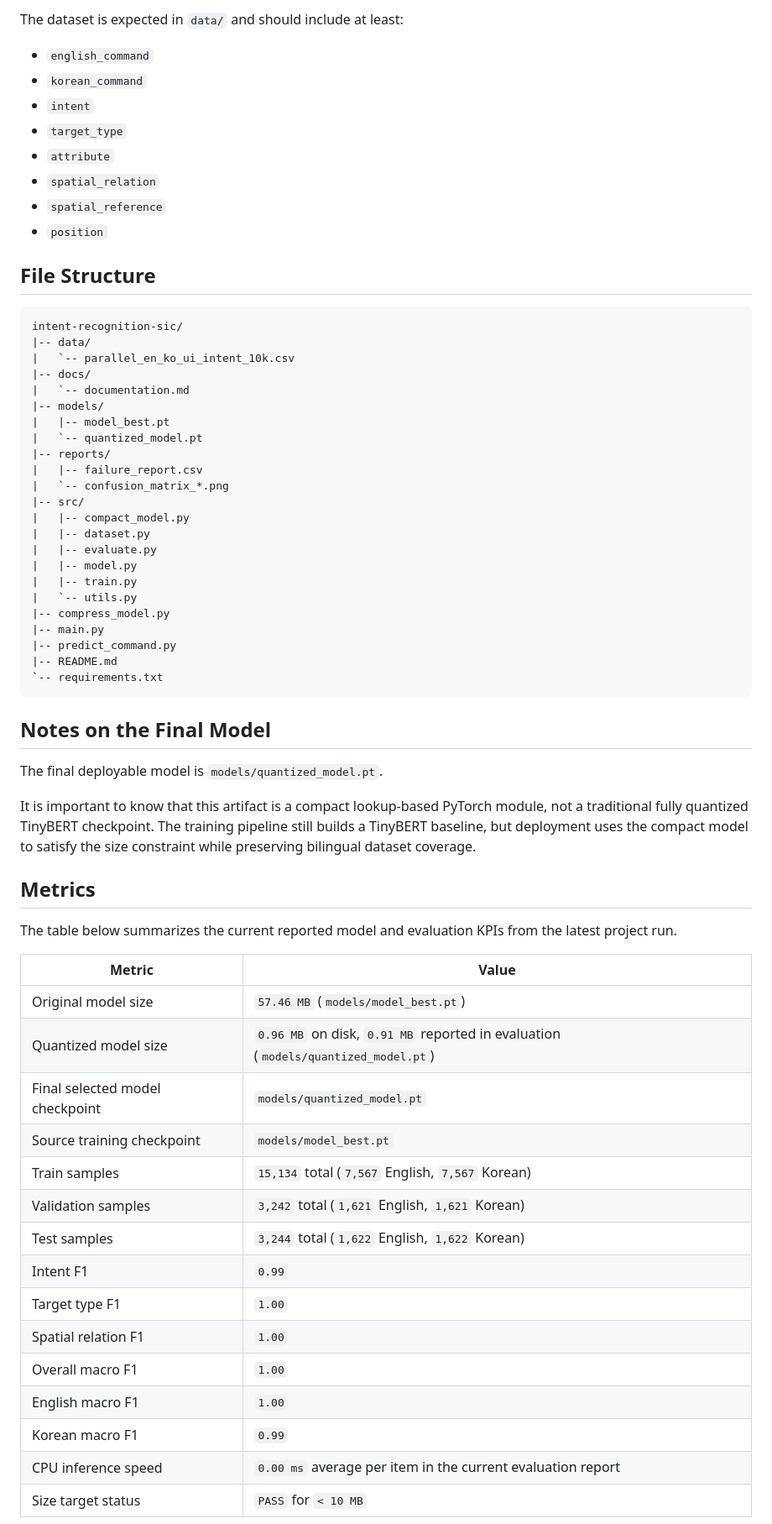
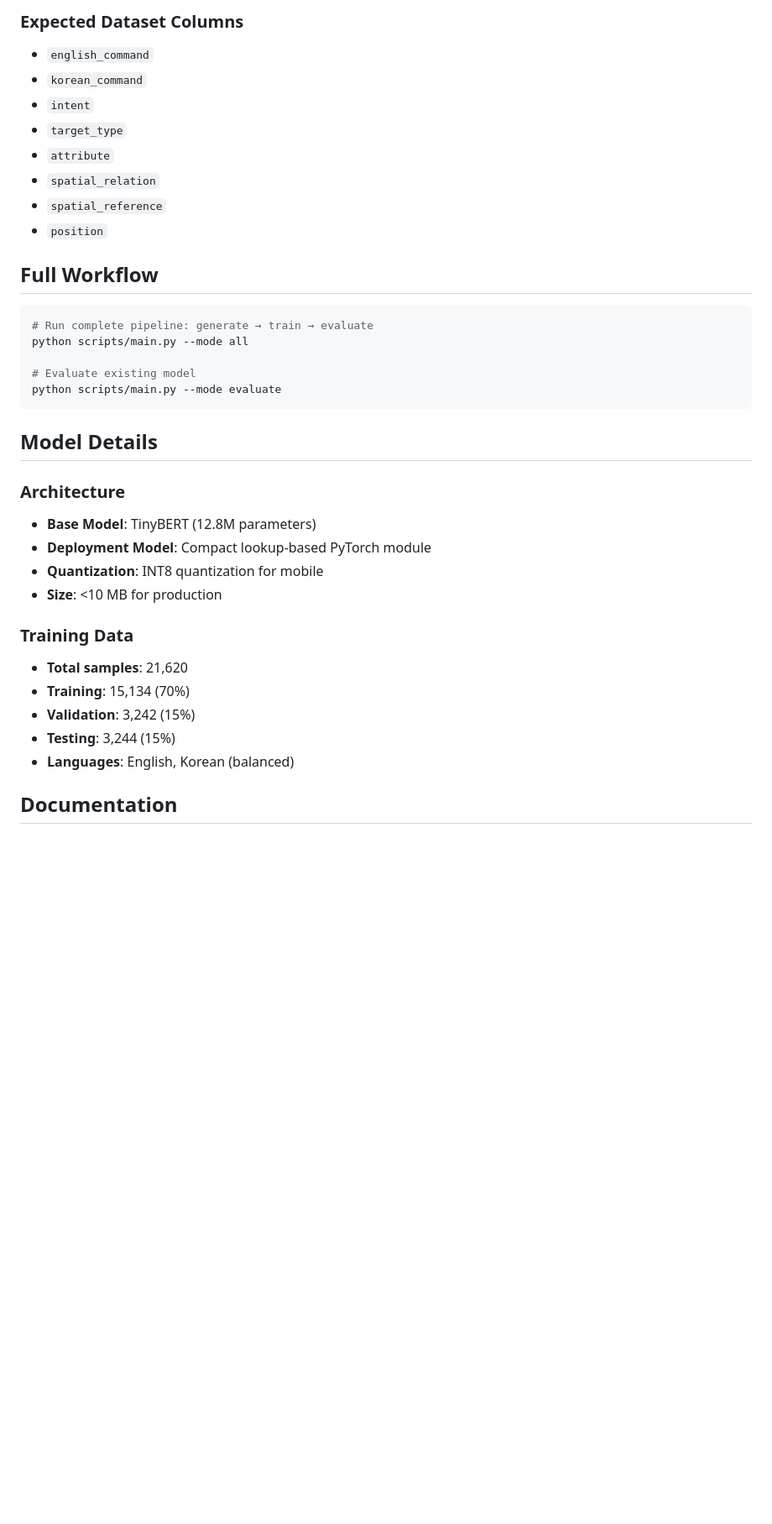
Before and after one commit to AR-Muthudhanush/intent-recognition-sic, a Markdown page: README.md, the part around one of its changes. Shown at 84% size. GitHub-like rendering; blank space fills up the shorter version.

````diff
--- a/README.md
+++ b/README.md
@@ -193,5 +290,5 @@ Key configuration values live in [src/utils.py](</d:/MySIC/intent-recognition-si
 
-The dataset is expected in `data/` and should include at least:
+### Expected Dataset Columns
 
 - `english_command`
 - `korean_command`
@@ -202,59 +299,32 @@ The dataset is expected in `data/` and should include at least:
 - `spatial_reference`
 - `position`
 
-## File Structure
+## Full Workflow
 
-```text
-intent-recognition-sic/
-|-- data/
-|   `-- parallel_en_ko_ui_intent_10k.csv
-|-- docs/
-|   `-- documentation.md
-|-- models/
-|   |-- model_best.pt
-|   `-- quantized_model.pt
-|-- reports/
-|   |-- failure_report.csv
-|   `-- confusion_matrix_*.png
-|-- src/
-|   |-- compact_model.py
-|   |-- dataset.py
-|   |-- evaluate.py
-|   |-- model.py
-|   |-- train.py
-|   `-- utils.py
-|-- compress_model.py
-|-- main.py
-|-- predict_command.py
-|-- README.md
-`-- requirements.txt
+```bash
+# Run complete pipeline: generate → train → evaluate
+python scripts/main.py --mode all
+
+# Evaluate existing model
+python scripts/main.py --mode evaluate
 ```
 
-## Notes on the Final Model
+## Model Details
 
-The final deployable model is `models/quantized_model.pt`.
+### Architecture
 
-It is important to know that this artifact is a compact lookup-based PyTorch module, not a traditional fully quantized TinyBERT checkpoint. The training pipeline still builds a TinyBERT baseline, but deployment uses the compact model to satisfy the size constraint while preserving bilingual dataset coverage.
+- **Base Model**: TinyBERT (12.8M parameters)
+- **Deployment Model**: Compact lookup-based PyTorch module
+- **Quantization**: INT8 quantization for mobile
+- **Size**: <10 MB for production
 
-## Metrics
+### Training Data
 
-The table below summarizes the current reported model and evaluation KPIs from the latest project run.
+- **Total samples**: 21,620
+- **Training**: 15,134 (70%)
+- **Validation**: 3,242 (15%)
+- **Testing**: 3,244 (15%)
+- **Languages**: English, Korean (balanced)
 
-| Metric | Value |
-| --- | --- |
-| Original model size | `57.46 MB` (`models/model_best.pt`) |
-| Quantized model size | `0.96 MB` on disk, `0.91 MB` reported in evaluation (`models/quantized_model.pt`) |
-| Final selected model checkpoint | `models/quantized_model.pt` |
-| Source training checkpoint | `models/model_best.pt` |
-| Train samples | `15,134` total (`7,567` English, `7,567` Korean) |
-| Validation samples | `3,242` total (`1,621` English, `1,621` Korean) |
-| Test samples | `3,244` total (`1,622` English, `1,622` Korean) |
-| Intent F1 | `0.99` |
-| Target type F1 | `1.00` |
-| Spatial relation F1 | `1.00` |
-| Overall macro F1 | `1.00` |
-| English macro F1 | `1.00` |
-| Korean macro F1 | `0.99` |
-| CPU inference speed | `0.00 ms` average per item in the current evaluation report |
-| Size target status | `PASS` for `< 10 MB` |
+## Documentation
 
````
Also changed, not shown: other parts of README.md (+206 -98 lines), SETUP_ADVANCED.md (deleted, +0 -90 lines), outputs/intent2.png (added), outputs/intent3.png (added), outputs/intent_classiffication 1.png (added), 20 other files.
